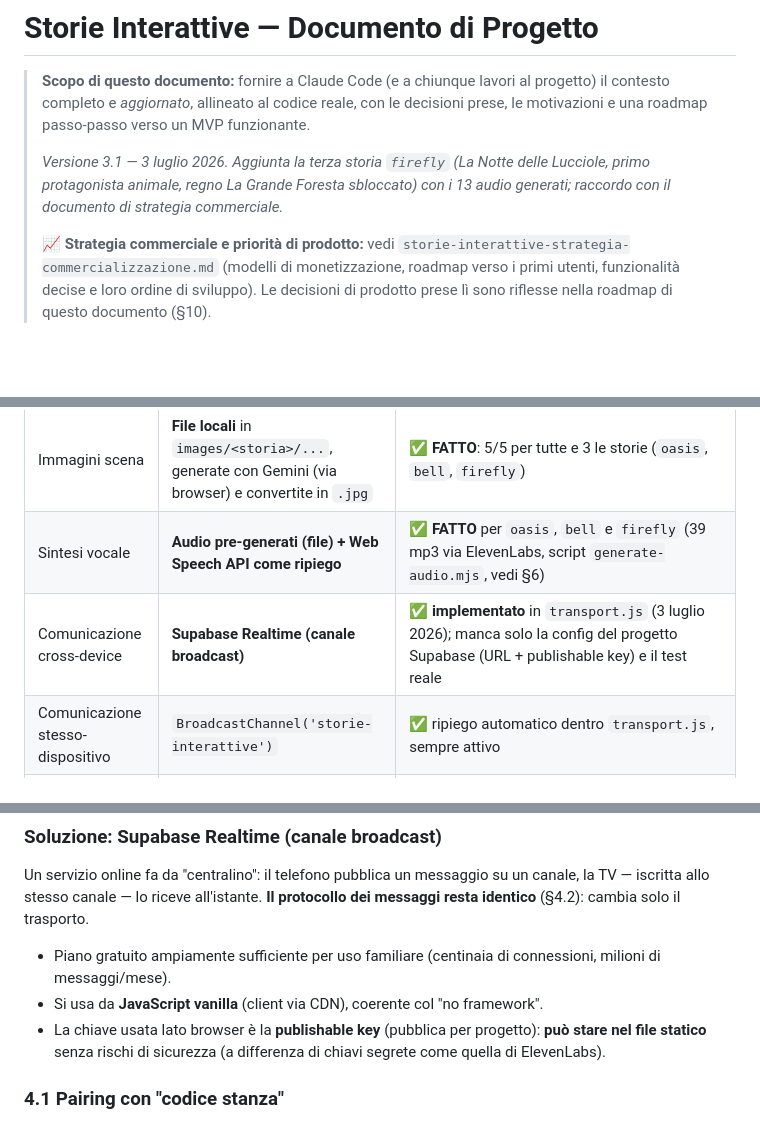
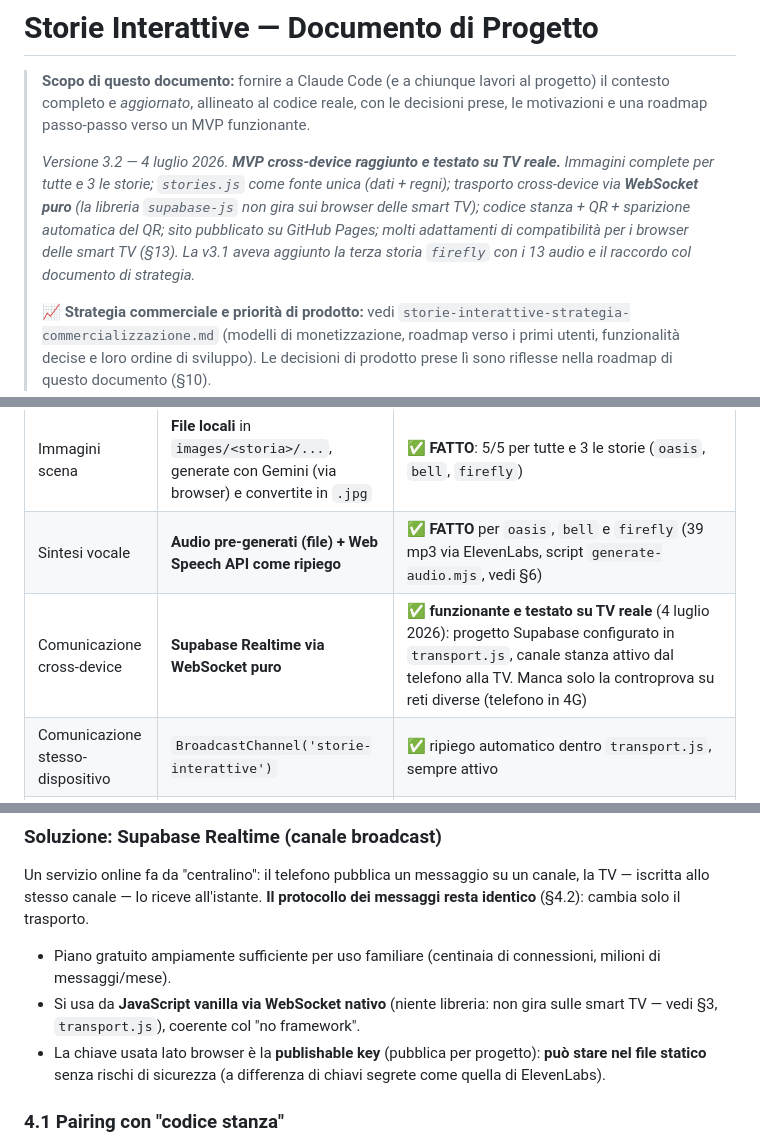
Before and after one commit to NinjaRaveII/storie-interattive, a Markdown page: CLAUDE.md, 3 parts joined by grey strips. GitHub-like rendering; blank space fills up the shorter version.

```diff
--- a/CLAUDE.md
+++ b/CLAUDE.md
@@ -2,7 +2,7 @@
 
 > **Scopo di questo documento:** fornire a Claude Code (e a chiunque lavori al progetto) il contesto completo e *aggiornato*, allineato al codice reale, con le decisioni prese, le motivazioni e una roadmap passo-passo verso un MVP funzionante.
 >
-> *Versione 3.1 — 3 luglio 2026. Aggiunta la terza storia `firefly` (La Notte delle Lucciole, primo protagonista animale, regno La Grande Foresta sbloccato) con i 13 audio generati; raccordo con il documento di strategia commerciale.*
+> *Versione 3.2 — 4 luglio 2026. **MVP cross-device raggiunto e testato su TV reale.** Immagini complete per tutte e 3 le storie; `stories.js` come fonte unica (dati + regni); trasporto cross-device via **WebSocket puro** (la libreria `supabase-js` non gira sui browser delle smart TV); codice stanza + QR + sparizione automatica del QR; sito pubblicato su GitHub Pages; molti adattamenti di compatibilità per i browser delle smart TV (§13). La v3.1 aveva aggiunto la terza storia `firefly` con i 13 audio e il raccordo col documento di strategia.*
 >
 > 📈 **Strategia commerciale e priorità di prodotto:** vedi `storie-interattive-strategia-commercializzazione.md` (modelli di monetizzazione, roadmap verso i primi utenti, funzionalità decise e loro ordine di sviluppo). Le decisioni di prodotto prese lì sono riflesse nella roadmap di questo documento (§10).
 
@@ -31,7 +31,7 @@ L'uso reale previsto è **telefono e TV su dispositivi DIVERSI** (telefono in ma
 | Font | Google Fonts — Playfair Display (titoli) + Crimson Pro (corpo) | invariato |
 | Immagini scena | **File locali** in `images/<storia>/...`, generate con Gemini (via browser) e convertite in `.jpg` | ✅ **FATTO**: 5/5 per tutte e 3 le storie (`oasis`, `bell`, `firefly`) |
 | Sintesi vocale | **Audio pre-generati (file) + Web Speech API come ripiego** | ✅ **FATTO** per `oasis`, `bell` e `firefly` (39 mp3 via ElevenLabs, script `generate-audio.mjs`, vedi §6) |
-| Comunicazione cross-device | **Supabase Realtime (canale broadcast)** | ✅ **implementato** in `transport.js` (3 luglio 2026); manca solo la config del progetto Supabase (URL + publishable key) e il test reale |
+| Comunicazione cross-device | **Supabase Realtime via WebSocket puro** | ✅ **funzionante e testato su TV reale** (4 luglio 2026): progetto Supabase configurato in `transport.js`, canale stanza attivo dal telefono alla TV. Manca solo la controprova su reti diverse (telefono in 4G) |
 | Comunicazione stesso-dispositivo | `BroadcastChannel('storie-interattive')` | ✅ ripiego automatico dentro `transport.js`, sempre attivo |
 | Pairing TV↔telefono | **Codice stanza** veicolato via **QR code** | ✅ **implementato**: la TV genera il codice (`sessionStorage`), lo mostra nel pannello QR e lo include nell'URL (`?room=`); il controller lo legge e entra nella stanza |
 | Hosting | **GitHub Pages** | ✅ **ONLINE**: `https://ninjaraveii.github.io/storie-interattive/` — deploy automatico a ogni push su `main` |
@@ -104,7 +106,7 @@ Contiene `STORIES[]` completo (steps, testi, keyword, 9 finali) **più** le ante
 Un servizio online fa da "centralino": il telefono pubblica un messaggio su un canale, la TV — iscritta allo stesso canale — lo riceve all'istante. **Il protocollo dei messaggi resta identico** (§4.2): cambia solo il trasporto.
 
 - Piano gratuito ampiamente sufficiente per uso familiare (centinaia di connessioni, milioni di messaggi/mese).
-- Si usa da **JavaScript vanilla** (client via CDN), coerente col "no framework".
+- Si usa da **JavaScript vanilla via WebSocket nativo** (niente libreria: non gira sulle smart TV — vedi §3, `transport.js`), coerente col "no framework".
 - La chiave usata lato browser è la **publishable key** (pubblica per progetto): **può stare nel file statico** senza rischi di sicurezza (a differenza di chiavi segrete come quella di ElevenLabs).
 
 ### 4.1 Pairing con "codice stanza"
```
Also changed, not shown: other parts of CLAUDE.md (+25 -16 lines).
